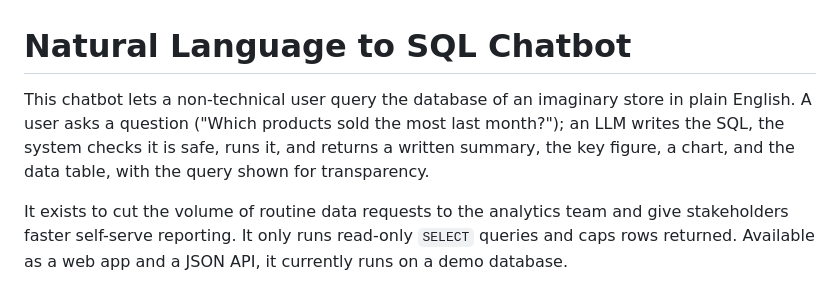
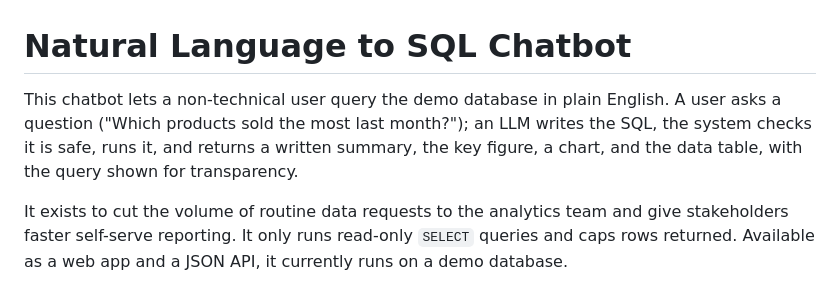
Before and after one commit to janebugai/natural-language-to-sql-chatbot, a Markdown page: README.md, the part around the change. Drawn GitHub-style.

Commit message:
Refer to the demo database directly in the README intro
Co-Authored-By: Claude Sonnet 5 <noreply@anthropic.com>

```diff
--- a/README.md
+++ b/README.md
@@ -1,10 +1,10 @@
 # Natural Language to SQL Chatbot
 
-This chatbot lets a non-technical user query the database of an imaginary
-store in plain English. A user asks a question ("Which products sold the most
-last month?"); an LLM writes the SQL, the system checks it is safe, runs it,
-and returns a written summary, the key figure, a chart, and the data table,
-with the query shown for transparency.
+This chatbot lets a non-technical user query the demo database in plain
+English. A user asks a question ("Which products sold the most last month?");
+an LLM writes the SQL, the system checks it is safe, runs it, and returns a
+written summary, the key figure, a chart, and the data table, with the query
+shown for transparency.
 
 It exists to cut the volume of routine data requests to the analytics team
 and give stakeholders faster self-serve reporting. It only runs read-only
```
